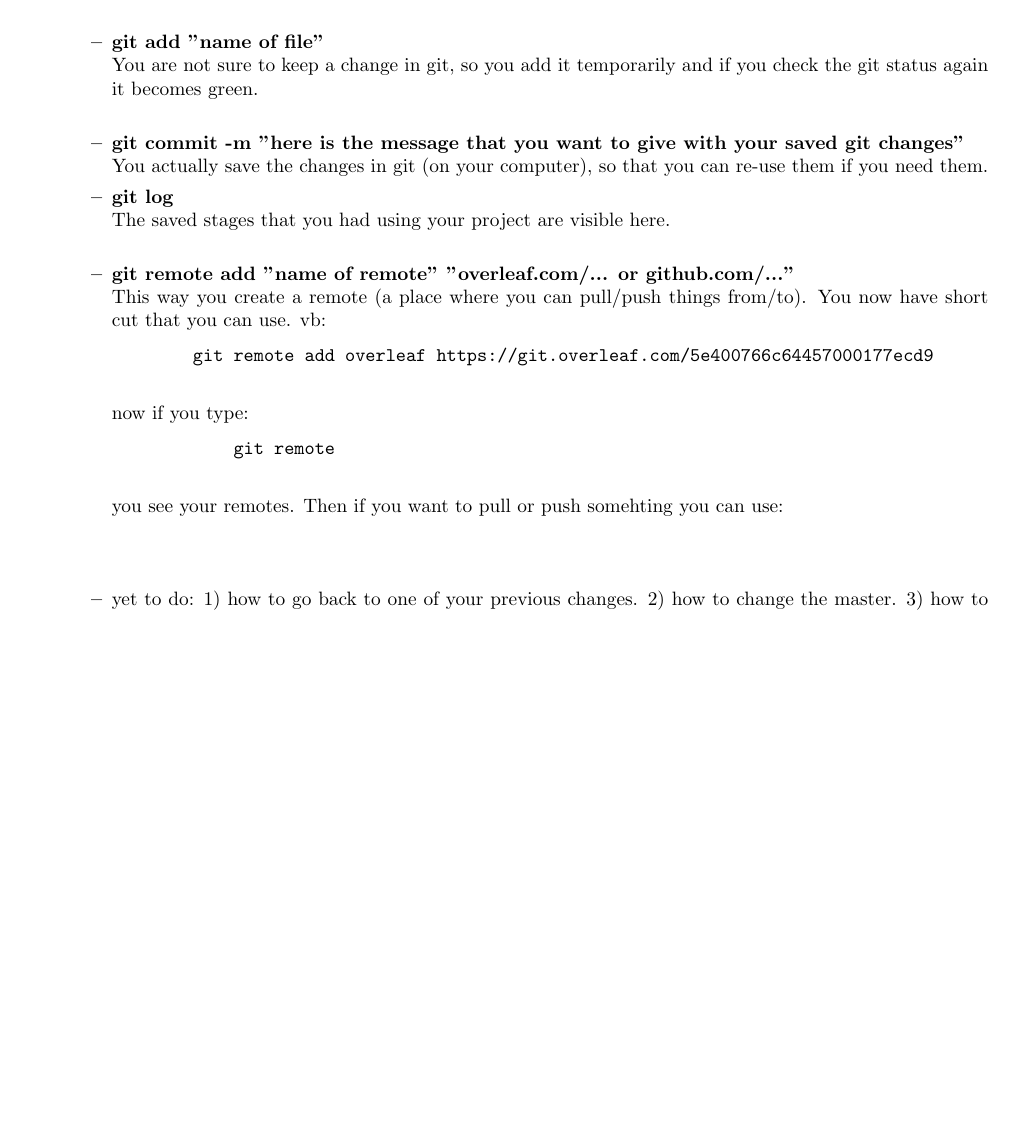
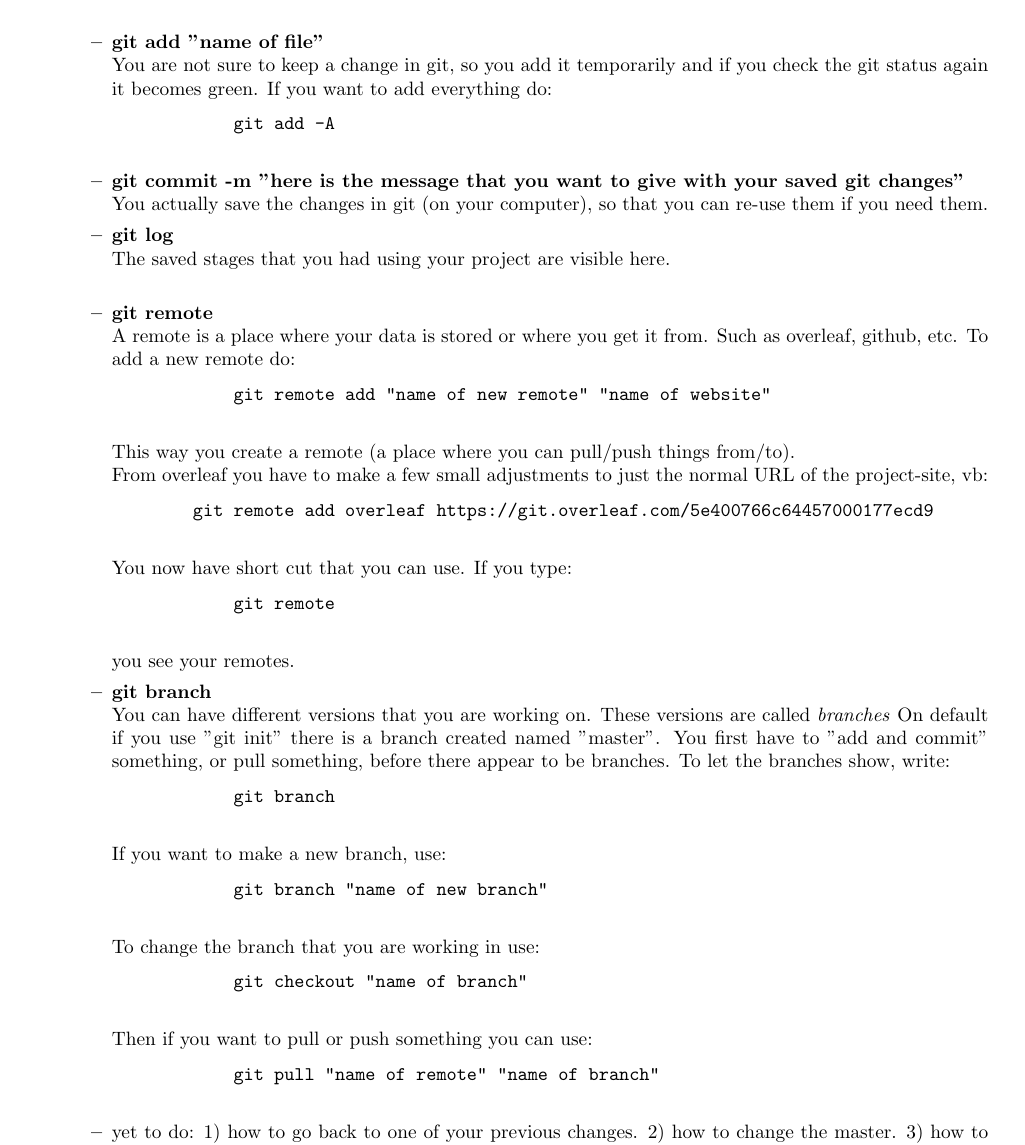
Before and after one commit to ssuidman/stage_persoonlijk, a LaTeX document (main.tex): part of page 2 of 5, cut so that both start at the same text, the shorter picture padded with empty space. Compiled offline with pdfLaTeX.

Commit message:
Update on Overleaf.

```diff
--- a/main.tex
+++ b/main.tex
@@ -40,35 +40,65 @@ git clone \url{https://github.com/arnefmeyer/social_interaction_eyetracking.git}
     \begin{itemize}
         \item \textbf{cd  $\backslash$Users$\backslash$samsuidman$\backslash$Desktop} \\
         To be working in the Desktop. So for example if you use the command to create a folder, then this folder is created in the Desktop folder. \\
+
         \item \textbf{pwd} \\
         Shows the present working directory. \\
+
         \item \textbf{ls} \\
         Shows the folders/files that are in the present working directory. So for example if you are in the Desktop folder, you see all the folders/files that are on your desktop. \\
+
         \item \textbf{git init} \\
         If you want to create a repository (this means that you can use git in a certain folder), you have to be in the specific pwd that you want and use this comment. \\
+
         \item \textbf{git status} \\
         Shows you what files in your folder are changed in red. \\
+
         \item \textbf{git add "name of file"} \\
-        You are not sure to keep a change in git, so you add it temporarily and if you check the git status again it becomes green. \\
+        You are not sure to keep a change in git, so you add it temporarily and if you check the git status again it becomes green. If you want to add everything do:
+        \begin{verbatim}
+            git add -A
+        \end{verbatim}
+
         \item \textbf{git commit -m "here is the message that you want to give with your saved git changes"} \\
         You actually save the changes in git (on your computer), so that you can re-use them if you need them.
 
         \item \textbf{git log} \\
         The saved stages that you had using your project are visible here. \\
 
-        \item \textbf{git remote add "name of remote" "overleaf.com/... or github.com/..."} \\
-        This way you create a remote (a place where you can pull/push things from/to). You now have short cut that you can use. vb:
+        \item \textbf{git remote} \\
+        A remote is a place where your data is stored or where you get it from. Such as overleaf, github, etc.
+        To add a new remote do:
+        \begin{verbatim}
+            git remote add "name of new remote" "name of website"
+        \end{verbatim}
+        This way you create a remote (a place where you can pull/push things from/to). \\
+        From overleaf you have to make a few small adjustments to just the normal URL of the project-site, vb:
         \begin{verbatim}
         git remote add overleaf https://git.overleaf.com/5e400766c64457000177ecd9
         \end{verbatim}
-        now if you type:
+        You now have short cut that you can use. If you type:
         \begin{verbatim}
             git remote
         \end{verbatim}
         you see your remotes.
-        Then if you want to pull or push somehting you can use:
+
+        \item \textbf{git branch} \\
+        You can have different versions that you are working on. These versions are called \textit{branches} On default if you use "git init" there is a branch created named "master". You first have to "add and commit" something, or pull something, before there appear to be branches. To let the branches show, write:
         \begin{verbatim}
+            git branch
+        \end{verbatim}
+        If you want to make a new branch, use:
+        \begin{verbatim}
+            git branch "name of new branch"
+        \end{verbatim}
+        To change the branch that you are working in use:
+        \begin{verbatim}
+            git checkout "name of branch"
+        \end{verbatim}
 
+        Then if you want to pull or push something you can use:
+        \begin{verbatim}
+            git pull "name of remote" "name of branch"
         \end{verbatim}
 
         \item yet to do: 1) how to go back to one of your previous changes. 2) how to change the master. 3) how to push your changes to a server. 4) how to pull previous changes from that server. 5) how to get to join the repository that Arne made. 6) how to
```
